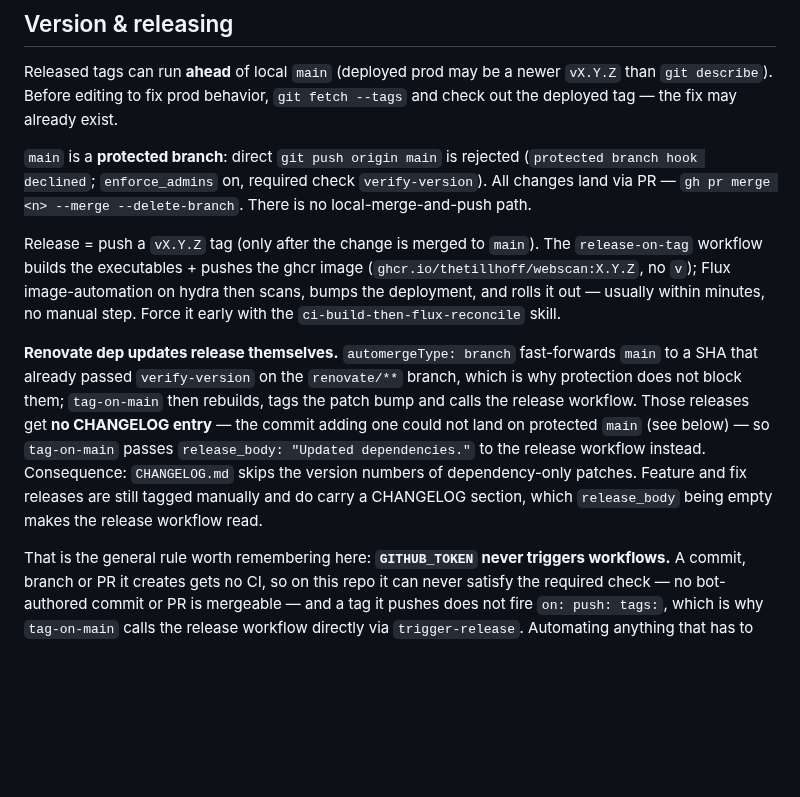
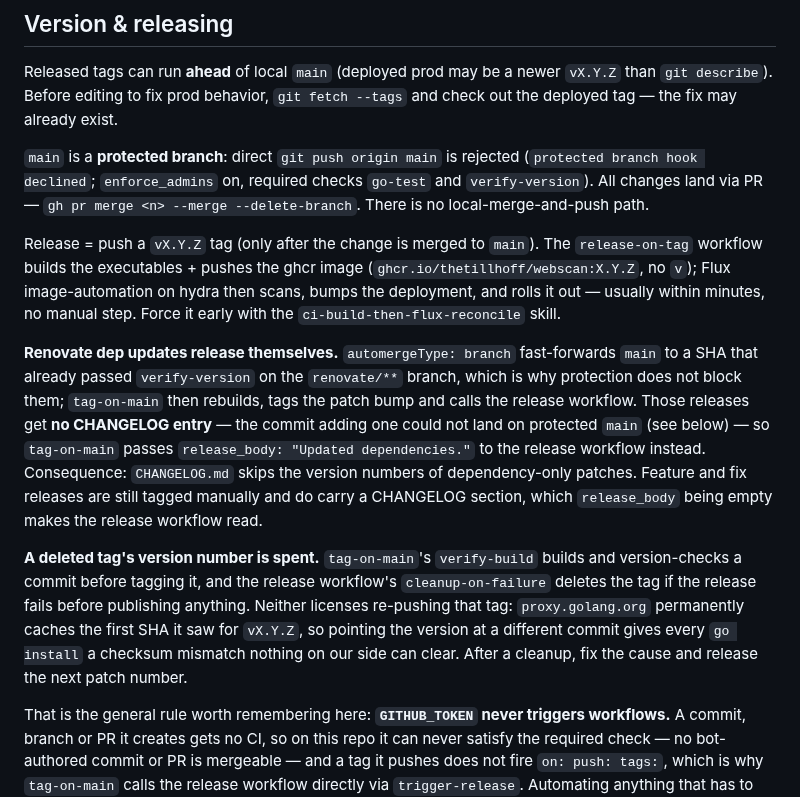
Before and after one commit to thetillhoff/webscan, a Markdown page: CLAUDE.md, the part around the change. Drawn GitHub-style; blank space fills up the shorter version.

Commit message:
docs: record go-test as a required check, and that a deleted tag is spent
`main` requires `go-test` too now, and the release workflow's tag deletion
needed a warning attached: proxy.golang.org caches the first SHA it saw for
a version, so a re-pushed tag breaks every consumer permanently.

Co-Authored-By: Claude Opus 5 (1M context) <noreply@anthropic.com>

```diff
--- a/CLAUDE.md
+++ b/CLAUDE.md
@@ -23,10 +23,12 @@ On timeout the worker writes `status=timeout` to redis but logs nothing — an a
 
 Released tags can run **ahead** of local `main` (deployed prod may be a newer `vX.Y.Z` than `git describe`). Before editing to fix prod behavior, `git fetch --tags` and check out the deployed tag — the fix may already exist.
 
-`main` is a **protected branch**: direct `git push origin main` is rejected (`protected branch hook declined`; `enforce_admins` on, required check `verify-version`). All changes land via PR — `gh pr merge <n> --merge --delete-branch`. There is no local-merge-and-push path.
+`main` is a **protected branch**: direct `git push origin main` is rejected (`protected branch hook declined`; `enforce_admins` on, required checks `go-test` and `verify-version`). All changes land via PR — `gh pr merge <n> --merge --delete-branch`. There is no local-merge-and-push path.
 
 Release = push a `vX.Y.Z` tag (only after the change is merged to `main`). The `release-on-tag` workflow builds the executables + pushes the ghcr image (`ghcr.io/thetillhoff/webscan:X.Y.Z`, no `v`); Flux image-automation on hydra then scans, bumps the deployment, and rolls it out — usually within minutes, no manual step. Force it early with the `ci-build-then-flux-reconcile` skill.
 
 **Renovate dep updates release themselves.** `automergeType: branch` fast-forwards `main` to a SHA that already passed `verify-version` on the `renovate/**` branch, which is why protection does not block them; `tag-on-main` then rebuilds, tags the patch bump and calls the release workflow. Those releases get **no CHANGELOG entry** — the commit adding one could not land on protected `main` (see below) — so `tag-on-main` passes `release_body: "Updated dependencies."` to the release workflow instead. Consequence: `CHANGELOG.md` skips the version numbers of dependency-only patches. Feature and fix releases are still tagged manually and do carry a CHANGELOG section, which `release_body` being empty makes the release workflow read.
 
+**A deleted tag's version number is spent.** `tag-on-main`'s `verify-build` builds and version-checks a commit before tagging it, and the release workflow's `cleanup-on-failure` deletes the tag if the release fails before publishing anything. Neither licenses re-pushing that tag: `proxy.golang.org` permanently caches the first SHA it saw for `vX.Y.Z`, so pointing the version at a different commit gives every `go install` a checksum mismatch nothing on our side can clear. After a cleanup, fix the cause and release the next patch number.
+
 That is the general rule worth remembering here: **`GITHUB_TOKEN` never triggers workflows.** A commit, branch or PR it creates gets no CI, so on this repo it can never satisfy the required check — no bot-authored commit or PR is mergeable — and a tag it pushes does not fire `on: push: tags:`, which is why `tag-on-main` calls the release workflow directly via `trigger-release`. Automating anything that has to land on `main` needs a PAT or GitHub App token instead of `GITHUB_TOKEN`.
```
